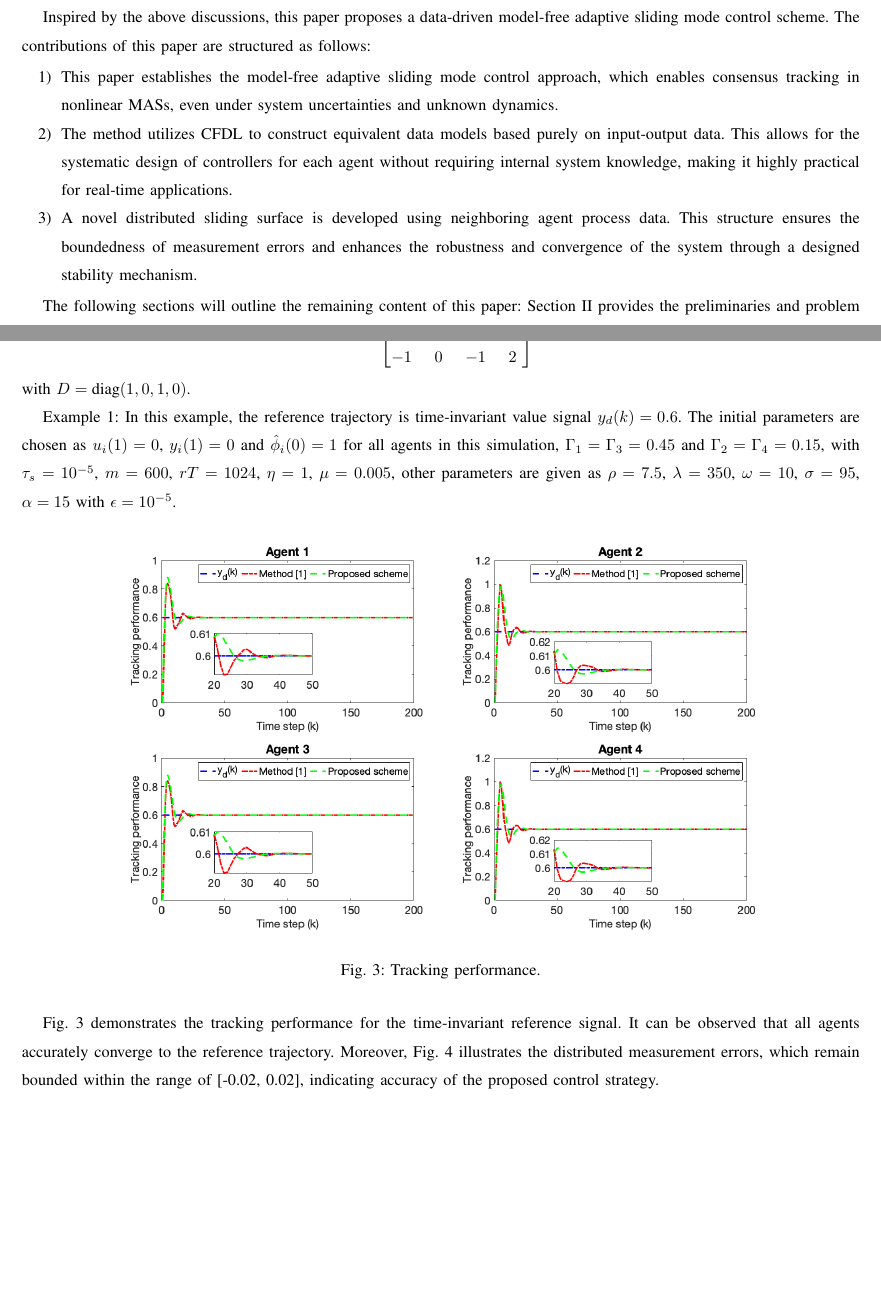
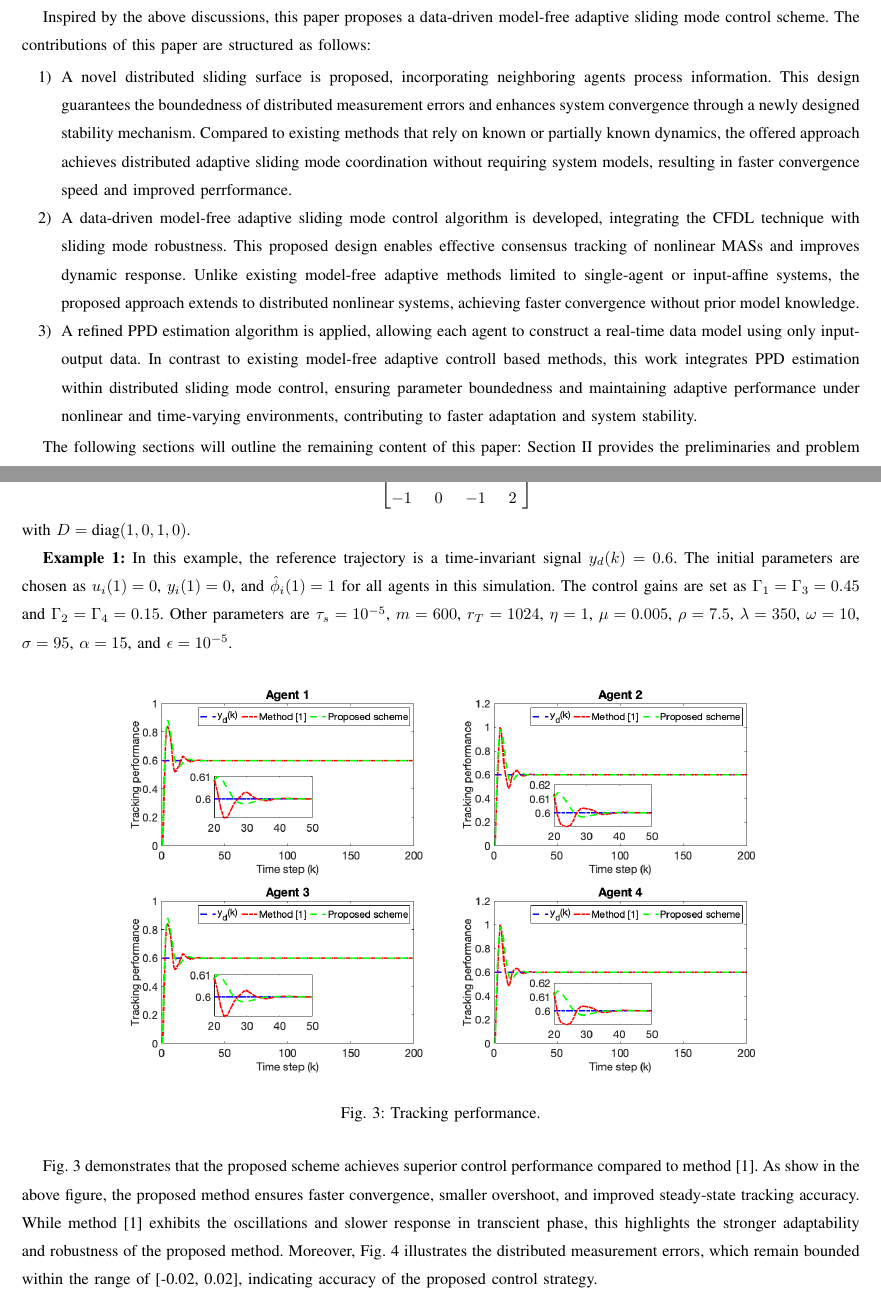
Before and after one commit to TonyBimenyi/First-Paper, a LaTeX paper (mfasmc.tex): two parts of pages 2 and 8 of 14, joined at a grey line, cut so that both start at the same text, the shorter picture padded with empty space. Compiled offline with pdfLaTeX.

```diff
--- a/mfasmc.tex
+++ b/mfasmc.tex
@@ -65,11 +65,13 @@
 
 \begin{enumerate}
 
-    \item This paper establishes the model-free adaptive sliding mode control approach, which enables consensus tracking in nonlinear MASs, even under system uncertainties and unknown dynamics.
+    \item A novel distributed sliding surface is proposed, incorporating neighboring agents process information. This design guarantees the boundedness of distributed measurement errors and enhances system convergence through a newly designed stability mechanism. Compared to existing methods that rely on known or partially known dynamics, the offered approach achieves distributed adaptive sliding mode coordination without requiring system models, resulting in faster convergence speed and improved perrformance.
 
-    \item The method utilizes CFDL to construct equivalent data models based purely on input-output data. This allows for the systematic design of controllers for each agent without requiring internal system knowledge, making it highly practical for real-time applications.
+    \item A data-driven model-free adaptive sliding mode control algorithm is developed, integrating the CFDL technique with sliding mode robustness. This proposed design enables effective consensus tracking of nonlinear MASs and improves dynamic response. Unlike existing model-free adaptive methods limited to single-agent or input-affine systems, the proposed approach extends to distributed nonlinear systems, achieving faster convergence without prior model knowledge.
 
-    \item A novel distributed sliding surface is developed using neighboring agent process data. This structure ensures the boundedness of measurement errors and enhances the robustness and convergence of the system through a designed stability mechanism.
+    \item A refined PPD estimation algorithm is applied, allowing each agent to construct a real-time data model using only input-output data. In contrast to existing model-free adaptive controll based methods, this work integrates PPD estimation within distributed sliding mode control, ensuring parameter boundedness and maintaining adaptive performance under nonlinear and time-varying environments, contributing to faster adaptation and system stability.
+
+
 
 \end{enumerate}
 
@@ -423,7 +425,8 @@
 
 
 
-Example 1: In this example, the reference trajectory is time-invariant value signal $ y_d(k) = 0.6 $. The initial parameters are chosen as \(u_i(1)=0\), \(y_i(1)=0\) and \(\hat{\phi}_i(0)=1 \) for all agents in this simulation, \(\Gamma_{1}=\Gamma_{3}=0.45\) and \(\Gamma_{2}=\Gamma_{4}=0.15\), with \(\tau_s=10^{-5}\), \(m=600\), $rT = 1024 $, \(\eta=1\), \(\mu=0.005\), other parameters are given as \(\rho=7.5\), \(\lambda=350\), $ \omega = 10 $, $ \sigma=95 $, \(\alpha=15\) with \(\epsilon=10^{-5}\).
+\textbf{Example 1:} In this example, the reference trajectory is a time-invariant signal \( y_d(k) = 0.6 \). The initial parameters are chosen as \( u_i(1) = 0 \), \( y_i(1) = 0 \), and \( \hat{\phi}_i(1) = 1 \) for all agents in this simulation. The control gains are set as \( \Gamma_{1} = \Gamma_{3} = 0.45 \) and \( \Gamma_{2} = \Gamma_{4} = 0.15 \). Other parameters are \( \tau_s = 10^{-5} \), \( m = 600 \), \( r_T = 1024 \), \( \eta = 1 \), \( \mu = 0.005 \), \( \rho = 7.5 \), \( \lambda = 350 \), \( \omega = 10 \), \( \sigma = 95 \), \( \alpha = 15 \), and \( \epsilon = 10^{-5} \).
+
 \begin{figure}[H]
     \centering
     \includegraphics[width=0.9 \textwidth]{inv_tracking.png}
@@ -432,7 +435,7 @@
 \end{figure}
 
 
-Fig.~\ref{fig:tracking_inv} demonstrates the tracking performance for the time-invariant reference signal. It can be observed that all agents accurately converge to the reference trajectory. Moreover, Fig.~\ref{fig:error_inv} illustrates the distributed measurement errors, which remain bounded within the range of [-0.02, 0.02], indicating accuracy of the proposed control strategy.
+Fig.~\ref{fig:tracking_inv} demonstrates that the proposed scheme achieves superior control performance compared to method \cite{1}. As show in the above figure, the proposed method ensures faster convergence, smaller overshoot, and improved steady-state tracking accuracy. While method \cite{1} exhibits the oscillations and slower response in transcient phase, this highlights the stronger adaptability and robustness of the proposed method. Moreover, Fig.~\ref{fig:error_inv} illustrates the distributed measurement errors, which remain bounded within the range of [-0.02, 0.02], indicating accuracy of the proposed control strategy.
 
 \begin{figure}[H]
     \centering
```
Also changed, not shown: dataplot.png, inv_error.png, mfasmc.pdf, var_error.png, mfasmc.tex (18 more changed lines), 4 other files.
